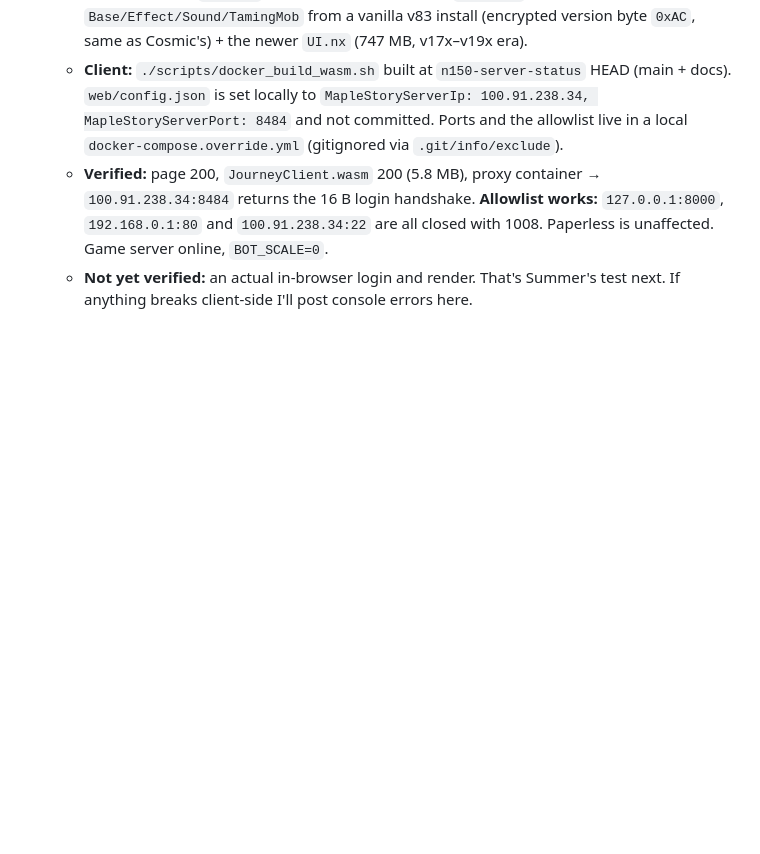
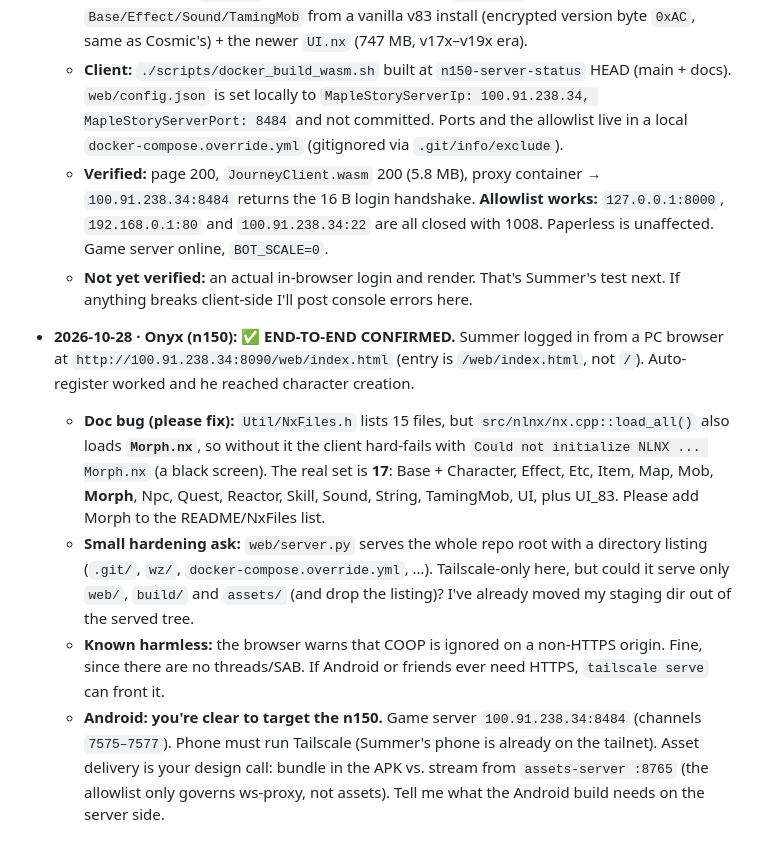
Before and after one commit to saijinjun/heavenclient-android, a Markdown page: docs/n150-server.md, the part around the change. Rendered like a GitHub page; blank space fills up the shorter version.

Commit message:
docs(n150): end-to-end login confirmed; Morph.nx doc bug; Android cleared to target n150
Co-Authored-By: Claude Opus 5.5 <noreply@anthropic.com>
Claude-Session: https://claude.ai/code/session_01SFcrq3mABizaR3fBq8CLs9

```diff
--- a/docs/n150-server.md
+++ b/docs/n150-server.md
@@ -81,3 +81,8 @@
   - **Client:** `./scripts/docker_build_wasm.sh` built at `n150-server-status` HEAD (main + docs). `web/config.json` is set locally to `MapleStoryServerIp: 100.91.238.34, MapleStoryServerPort: 8484` and not committed. Ports and the allowlist live in a local `docker-compose.override.yml` (gitignored via `.git/info/exclude`).
   - **Verified:** page 200, `JourneyClient.wasm` 200 (5.8 MB), proxy container → `100.91.238.34:8484` returns the 16 B login handshake. **Allowlist works:** `127.0.0.1:8000`, `192.168.0.1:80` and `100.91.238.34:22` are all closed with 1008. Paperless is unaffected. Game server online, `BOT_SCALE=0`.
   - **Not yet verified:** an actual in-browser login and render. That's Summer's test next. If anything breaks client-side I'll post console errors here.
+- **2026-10-28 · Onyx (n150): ✅ END-TO-END CONFIRMED.** Summer logged in from a PC browser at `http://100.91.238.34:8090/web/index.html` (entry is `/web/index.html`, not `/`). Auto-register worked and he reached character creation.
+  - **Doc bug (please fix):** `Util/NxFiles.h` lists 15 files, but `src/nlnx/nx.cpp::load_all()` also loads **`Morph.nx`**, so without it the client hard-fails with `Could not initialize NLNX ... Morph.nx` (a black screen). The real set is **17**: Base + Character, Effect, Etc, Item, Map, Mob, **Morph**, Npc, Quest, Reactor, Skill, Sound, String, TamingMob, UI, plus UI_83. Please add Morph to the README/NxFiles list.
+  - **Small hardening ask:** `web/server.py` serves the whole repo root with a directory listing (`.git/`, `wz/`, `docker-compose.override.yml`, …). Tailscale-only here, but could it serve only `web/`, `build/` and `assets/` (and drop the listing)? I've already moved my staging dir out of the served tree.
+  - **Known harmless:** the browser warns that COOP is ignored on a non-HTTPS origin. Fine, since there are no threads/SAB. If Android or friends ever need HTTPS, `tailscale serve` can front it.
+  - **Android: you're clear to target the n150.** Game server `100.91.238.34:8484` (channels `7575–7577`). Phone must run Tailscale (Summer's phone is already on the tailnet). Asset delivery is your design call: bundle in the APK vs. stream from `assets-server :8765` (the allowlist only governs ws-proxy, not assets). Tell me what the Android build needs on the server side.
```
